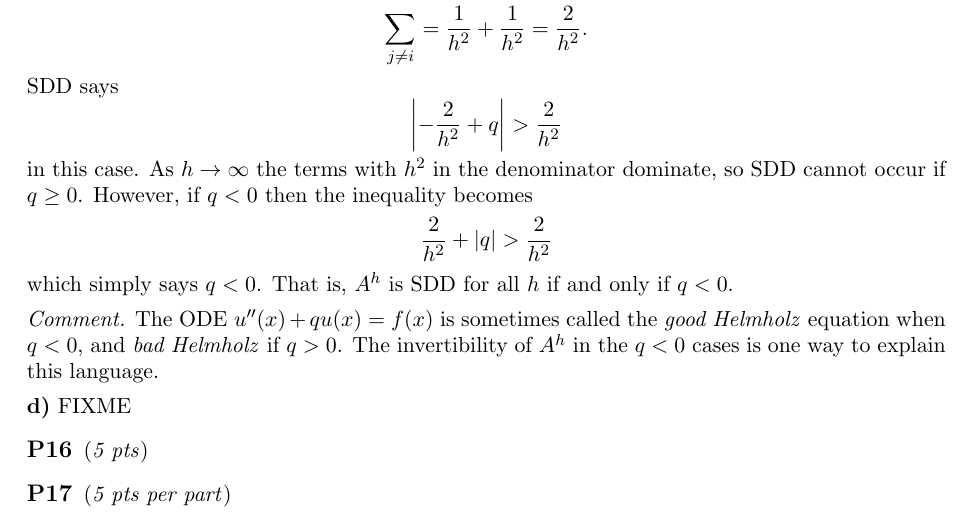
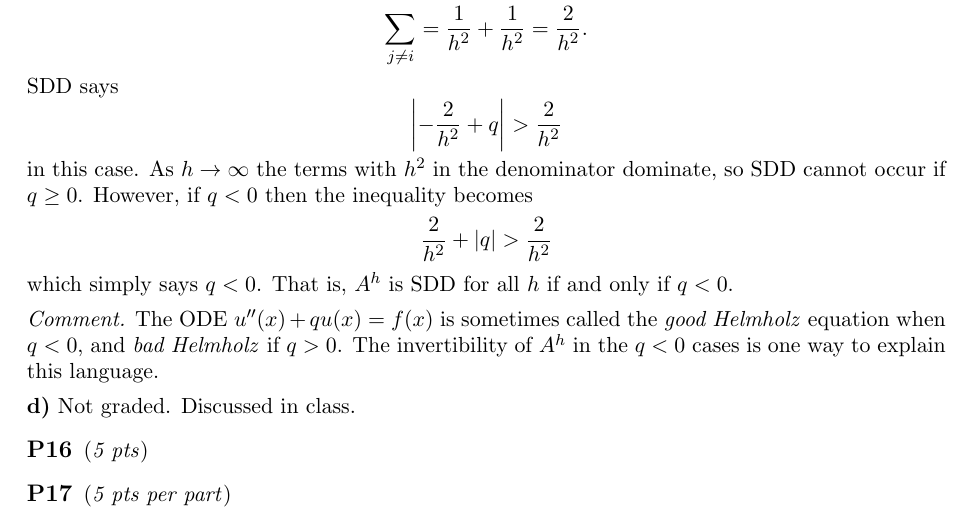
Before and after one commit to bueler/slide-teach, a LaTeX paper (iterative/M615S23/A3S.tex): part of page 4 of 4, cut so that both start at the same text. Compiled offline with pdfLaTeX.

Commit message:
give up on P15 d

```diff
--- a/iterative/M615S23/A3S.tex
+++ b/iterative/M615S23/A3S.tex
@@ -226,7 +226,7 @@ which simply says $q<0$.  That is, $A^h$ is SDD for all $h$ if and only if $q<0$
 \noindent
 \emph{Comment.}  The ODE $u''(x) + q u(x) = f(x)$ is sometimes called the \emph{good Helmholz} equation when $q<0$, and \emph{bad Helmholz} if $q>0$.  The invertibility of $A^h$ in the $q<0$ cases is one way to explain this language.
 
-\epart{d}  FIXME
+\epart{d}  Not graded.  Discussed in class.
 
 
 
```
Also changed, not shown: 1 other file.
